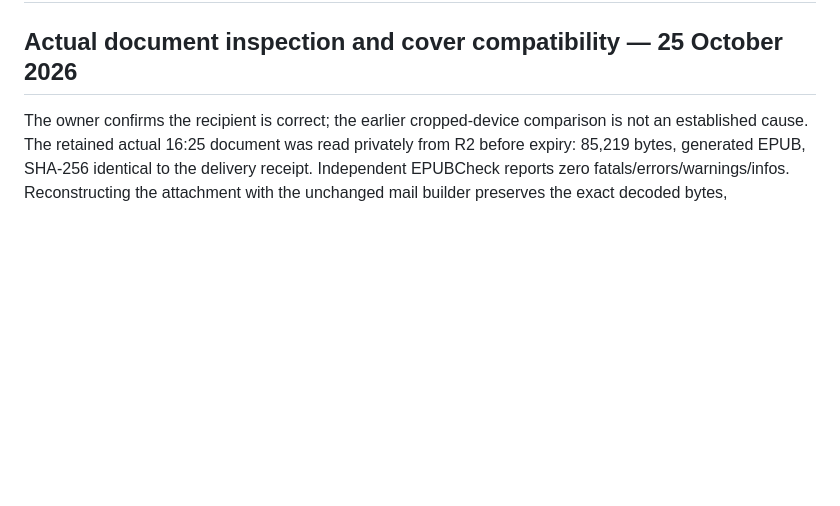
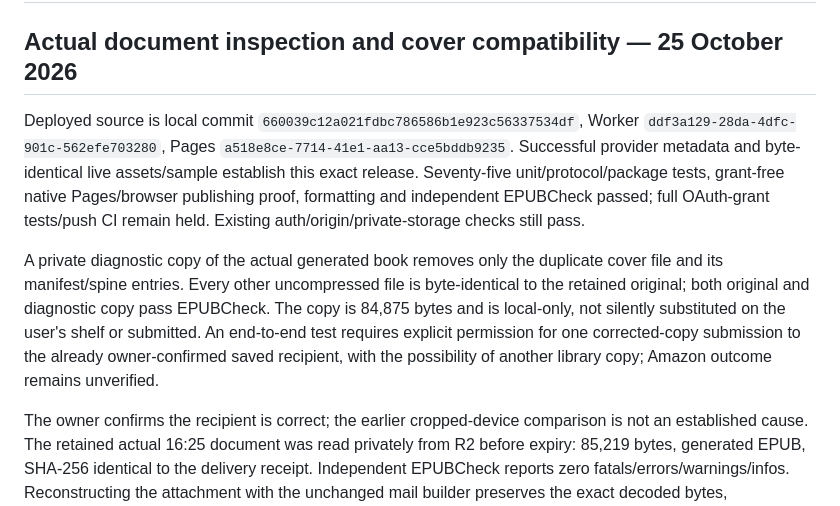
Before and after one commit to timc0y/palim, a Markdown page: docs/verification.md, the part around the change. Drawn GitHub-style; blank space fills up the shorter version.

Commit message:
Record live cover compatibility fix and actual-file diagnostic limits

```diff
--- a/docs/verification.md
+++ b/docs/verification.md
@@ -1,6 +1,10 @@
 # Verification record
 
 ## Actual document inspection and cover compatibility — 25 October 2026
+
+Deployed source is local commit `660039c12a021fdbc786586b1e923c56337534df`, Worker `ddf3a129-28da-4dfc-901c-562efe703280`, Pages `a518e8ce-7714-41e1-aa13-cce5bddb9235`. Successful provider metadata and byte-identical live assets/sample establish this exact release. Seventy-five unit/protocol/package tests, grant-free native Pages/browser publishing proof, formatting and independent EPUBCheck passed; full OAuth-grant tests/push CI remain held. Existing auth/origin/private-storage checks still pass.
+
+A private diagnostic copy of the actual generated book removes only the duplicate cover file and its manifest/spine entries. Every other uncompressed file is byte-identical to the retained original; both original and diagnostic copy pass EPUBCheck. The copy is 84,875 bytes and is local-only, not silently substituted on the user's shelf or submitted. An end-to-end test requires explicit permission for one corrected-copy submission to the already owner-confirmed saved recipient, with the possibility of another library copy; Amazon outcome remains unverified.
 
 The owner confirms the recipient is correct; the earlier cropped-device comparison is not an established cause. The retained actual 16:25 document was read privately from R2 before expiry: 85,219 bytes, generated EPUB, SHA-256 identical to the delivery receipt. Independent EPUBCheck reports zero fatals/errors/warnings/infos. Reconstructing the attachment with the unchanged mail builder preserves the exact decoded bytes, application/epub+zip type, attachment disposition and ASCII .epub filename; the conservative encoded-message estimate is 149,388 bytes, below 5 MiB. This is source/byte reconstruction, not a capture of Cloudflare's original wire MIME. The archive is unencrypted, contains no scripts/remote images, and includes SVG and PNG assets. No private title, chapter text, recipient, alias, object key or message ID is published.
 
```
